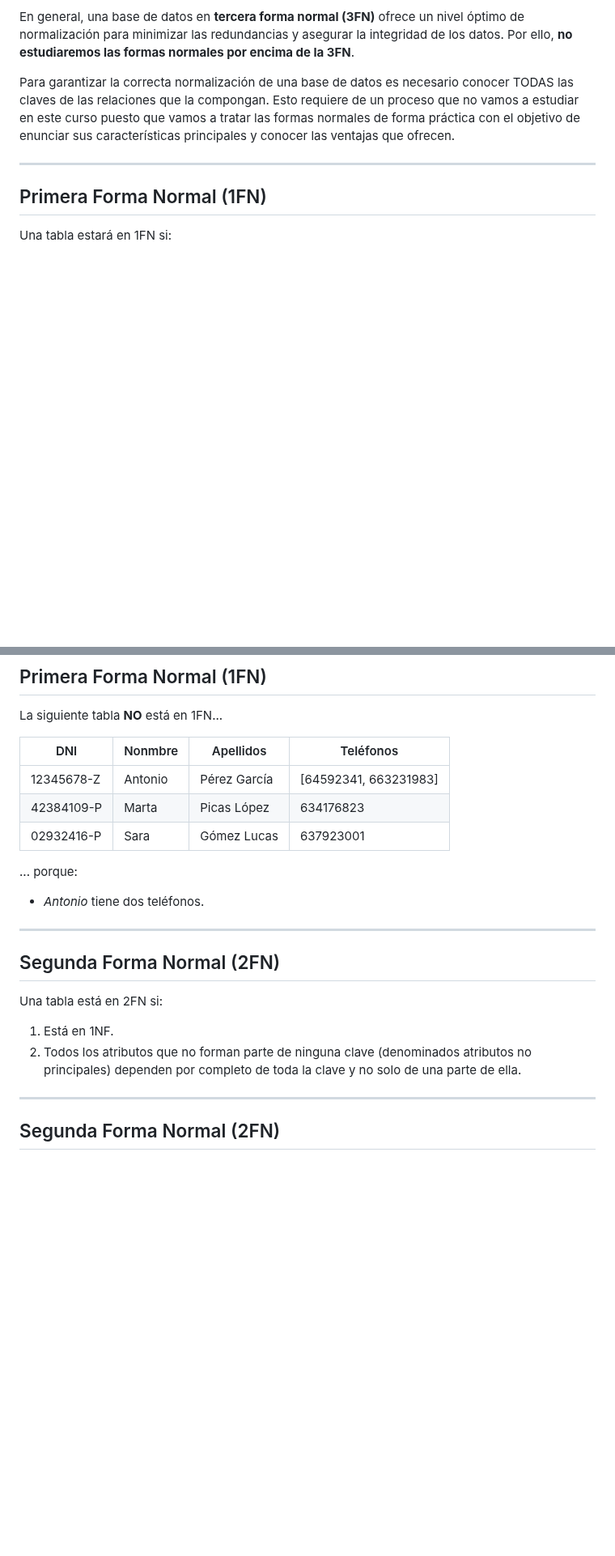
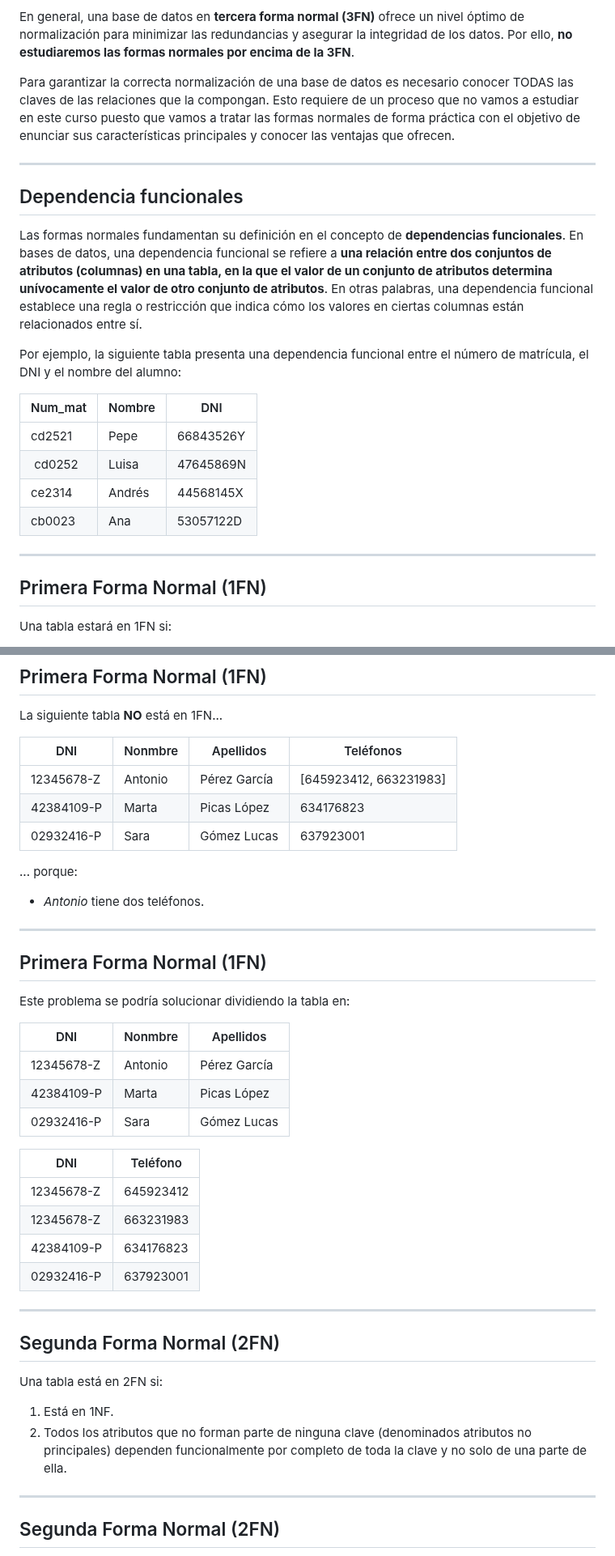
Before and after one commit to bbddetsisi/material-docente, a Markdown page: transparencias/3-Modelo_Relacional.md, 2 parts joined by grey strips. Shown at 81% size. GitHub-like rendering; blank space fills up the shorter version.

```diff
--- a/transparencias/3-Modelo_Relacional.md
+++ b/transparencias/3-Modelo_Relacional.md
@@ -393,6 +422,32 @@ Existen diferentes niveles de formas normales, desde la primera forma normal (1F
 En general, una base de datos en **tercera forma normal (3FN)** ofrece un nivel óptimo de normalización para minimizar las redundancias y asegurar la integridad de los datos. Por ello, **no estudiaremos las formas normales por encima de la 3FN**.
 
 Para garantizar la correcta normalización de una base de datos es necesario conocer TODAS las claves de las relaciones que la compongan. Esto requiere de un proceso que no vamos a estudiar en este curso puesto que vamos a tratar las formas normales de forma práctica con el objetivo de enunciar sus características principales y conocer las ventajas que ofrecen.
+
+---
+
+<style scoped>
+p, p strong { font-size: 0.7rem; }
+
+td, th { font-size: 0.6rem; }
+
+table th:nth-child(1) {
+  text-decoration: underline;
+}
+</style>
+
+## Dependencia funcionales
+
+Las formas normales fundamentan su definición en el concepto de **dependencias funcionales**. En bases de datos, una dependencia funcional se refiere a **una relación entre dos conjuntos de atributos (columnas) en una tabla, en la que el valor de un conjunto de atributos determina unívocamente el valor de otro conjunto de atributos**. En otras palabras, una dependencia funcional establece una regla o restricción que indica cómo los valores en ciertas columnas están relacionados entre sí.
+
+Por ejemplo, la siguiente tabla presenta una dependencia funcional entre el número de matrícula, el DNI y el nombre del alumno:
+
+| Num_mat | Nombre | DNI       |
+| ------- | ------ | --------- |
+| cd2521  | Pepe   | 66843526Y |
+| cd0252  | Luisa  | 47645869N |
+| ce2314  | Andrés | 44568145X |
+| cb0023  | Ana    | 53057122D |
+
 
 ---
 
@@ -416,14 +471,44 @@ table th:nth-child(1) {
 
 La siguiente tabla **NO** está en 1FN...
 
-| DNI        | Nonmbre | Apellidos    | Teléfonos             |
-| ---------- | ------- | ------------ | --------------------- |
-| 12345678-Z | Antonio | Pérez García | [64592341, 663231983] |
-| 42384109-P | Marta   | Picas López  | 634176823             |
-| 02932416-P | Sara    | Gómez Lucas  | 637923001             |
+| DNI        | Nonmbre | Apellidos    | Teléfonos              |
+| ---------- | ------- | ------------ | ---------------------- |
+| 12345678-Z | Antonio | Pérez García | [645923412, 663231983] |
+| 42384109-P | Marta   | Picas López  | 634176823              |
+| 02932416-P | Sara    | Gómez Lucas  | 637923001              |
 
 ... porque:
 - *Antonio* tiene dos teléfonos.
+
+---
+
+<style scoped>
+table > * > * > * {
+  font-size: 0.65rem;
+}
+
+table th:nth-child(1), table:last-of-type th:nth-child(2) {
+  text-decoration: underline;
+}
+</style>
+
+## Primera Forma Normal (1FN)
+
+Este problema se podría solucionar dividiendo la tabla en:
+
+| DNI        | Nonmbre | Apellidos    |
+| ---------- | ------- | ------------ |
+| 12345678-Z | Antonio | Pérez García |
+| 42384109-P | Marta   | Picas López  |
+| 02932416-P | Sara    | Gómez Lucas  |
+
+| DNI        | Teléfono  |
+| ---------- | --------- |
+| 12345678-Z | 645923412 |
+| 12345678-Z | 663231983 |
+| 42384109-P | 634176823 |
+| 02932416-P | 637923001 |
+
 
 ---
 
@@ -431,7 +516,7 @@ La siguiente tabla **NO** está en 1FN...
 
 Una tabla está en 2FN si:
 1. Está en 1NF.
-2. Todos los atributos que no forman parte de ninguna clave (denominados atributos no principales) dependen por completo de toda la clave y no solo de una parte de ella.
+2. Todos los atributos que no forman parte de ninguna clave (denominados atributos no principales) dependen funcionalmente por completo de toda la clave y no solo de una parte de ella.
 
 ---
 
```
Also changed, not shown: other parts of transparencias/3-Modelo_Relacional.md (+36 -3 lines).
